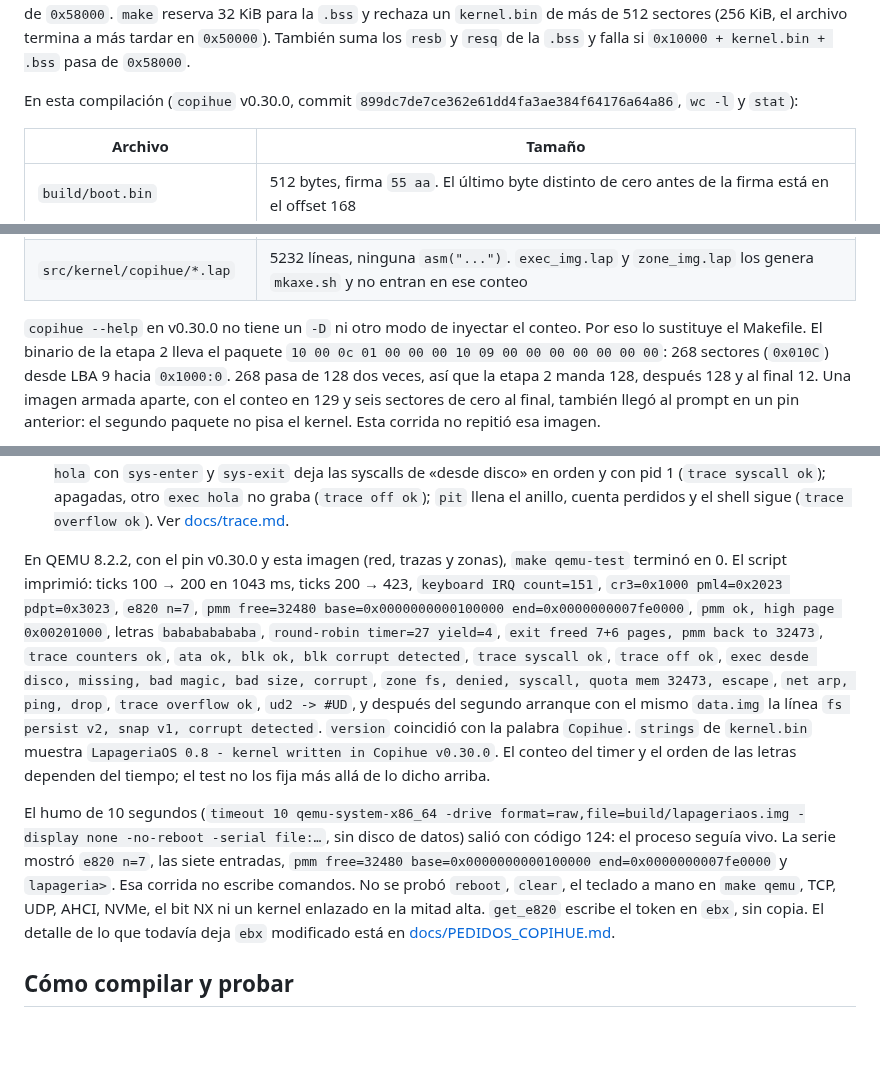
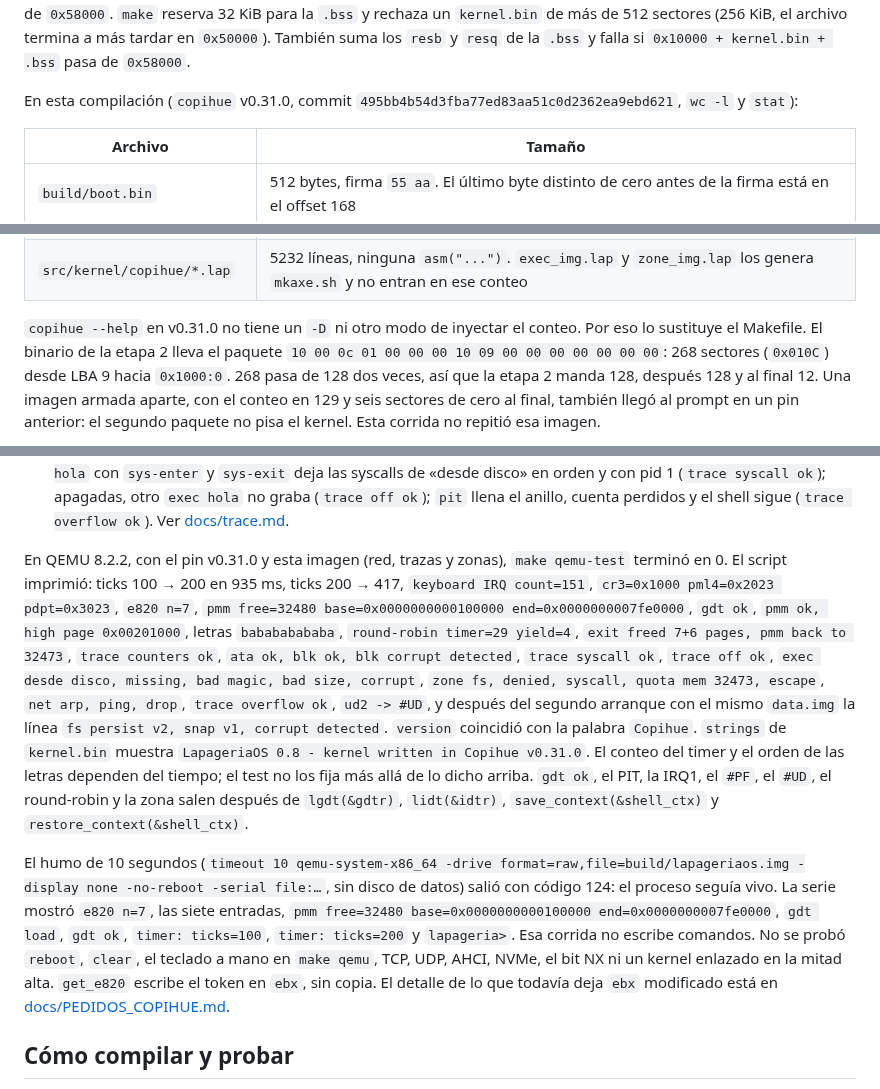
Before and after one commit to ipenas-cl/AtomicOS, a Markdown page: README.md, 3 parts joined by grey strips. Rendered like a GitHub page; blank space fills up the shorter version.

```diff
--- a/README.md
+++ b/README.md
@@ -24,7 +24,7 @@ El número de sectores del kernel no está fijo en el fuente. `stage2.lap` tiene
 
 El archivo puede pasar de `0x20000`. La `.bss` no va en `kernel.bin`; `_start` la limpia justo después. El tope real es la memoria, no el disquete (quedan 2880 − 9 sectores, y eso atravesaría las pilas y pasaría de 1 MB). La primera pila fija está en `0x60000` (`proc_rsp0` del proceso 0) y crece hacia abajo. Entre topes de pila hay 32 KiB (`0x60000`, `0x68000`, `0x70000`, `0x78000`, y más arriba `0x81000`, `0x86000` y `0x90000`), así que imagen y `.bss` tienen que terminar antes de `0x58000`. `make` reserva 32 KiB para la `.bss` y rechaza un `kernel.bin` de más de 512 sectores (256 KiB, el archivo termina a más tardar en `0x50000`). También suma los `resb` y `resq` de la `.bss` y falla si `0x10000 + kernel.bin + .bss` pasa de `0x58000`.
 
-En esta compilación (`copihue` v0.30.0, commit `899dc7de7ce362e61dd4fa3ae384f64176a64a86`, `wc -l` y `stat`):
+En esta compilación (`copihue` v0.31.0, commit `495bb4b54d3fba77ed83aa51c0d2362ea9ebd621`, `wc -l` y `stat`):
 
 | Archivo | Tamaño |
 |---|---|
@@ -35,5 +35,5 @@ En esta compilación (`copihue` v0.30.0, commit `899dc7de7ce362e61dd4fa3ae384f64
 | `src/bootloader/stage2.lap` | 265 líneas, ninguna `asm("...")` |
 | `src/kernel/copihue/*.lap` | 5232 líneas, ninguna `asm("...")`. `exec_img.lap` y `zone_img.lap` los genera `mkaxe.sh` y no entran en ese conteo |
 
-`copihue --help` en v0.30.0 no tiene un `-D` ni otro modo de inyectar el conteo. Por eso lo sustituye el Makefile. El binario de la etapa 2 lleva el paquete `10 00 0c 01 00 00 00 10 09 00 00 00 00 00 00 00`: 268 sectores (`0x010C`) desde LBA 9 hacia `0x1000:0`. 268 pasa de 128 dos veces, así que la etapa 2 manda 128, después 128 y al final 12. Una imagen armada aparte, con el conteo en 129 y seis sectores de cero al final, también llegó al prompt en un pin anterior: el segundo paquete no pisa el kernel. Esta corrida no repitió esa imagen.
+`copihue --help` en v0.31.0 no tiene un `-D` ni otro modo de inyectar el conteo. Por eso lo sustituye el Makefile. El binario de la etapa 2 lleva el paquete `10 00 0c 01 00 00 00 10 09 00 00 00 00 00 00 00`: 268 sectores (`0x010C`) desde LBA 9 hacia `0x1000:0`. 268 pasa de 128 dos veces, así que la etapa 2 manda 128, después 128 y al final 12. Una imagen armada aparte, con el conteo en 129 y seis sectores de cero al final, también llegó al prompt en un pin anterior: el segundo paquete no pisa el kernel. Esta corrida no repitió esa imagen.
 
@@ -68,9 +68,9 @@ Los textos exactos están en `tests/qemu_shell_test.sh`. La prueba exige:
 - `net`: con `-nic none -netdev user,id=n0 -device e1000,netdev=n0`, el kernel pide ARP a `10.0.2.2` (`net arp ok`), manda ICMP echo a esa puerta (`net ping ok`) y descarta una trama cuyo largo IP no cabe en el buffer (`net drop ok`). Si QEMU no tiene esa red, el script falla al tiro y no espera el ping. Ver [docs/red.md](docs/red.md);
 - `trace`: los contadores de `#PF` y de `switch` coinciden con lo que imprimió `sched` (`trace counters ok`); `exec hola` con `sys-enter` y `sys-exit` deja las syscalls de «desde disco» en orden y con pid 1 (`trace syscall ok`); apagadas, otro `exec hola` no graba (`trace off ok`); `pit` llena el anillo, cuenta perdidos y el shell sigue (`trace overflow ok`). Ver [docs/trace.md](docs/trace.md).
 
-En QEMU 8.2.2, con el pin v0.30.0 y esta imagen (red, trazas y zonas), `make qemu-test` terminó en 0. El script imprimió: ticks 100 → 200 en 1043 ms, ticks 200 → 423, `keyboard IRQ count=151`, `cr3=0x1000 pml4=0x2023 pdpt=0x3023`, `e820 n=7`, `pmm free=32480 base=0x0000000000100000 end=0x0000000007fe0000`, `pmm ok, high page 0x00201000`, letras `babababababa`, `round-robin timer=27 yield=4`, `exit freed 7+6 pages, pmm back to 32473`, `trace counters ok`, `ata ok, blk ok, blk corrupt detected`, `trace syscall ok`, `trace off ok`, `exec desde disco, missing, bad magic, bad size, corrupt`, `zone fs, denied, syscall, quota mem 32473, escape`, `net arp, ping, drop`, `trace overflow ok`, `ud2 -> #UD`, y después del segundo arranque con el mismo `data.img` la línea `fs persist v2, snap v1, corrupt detected`. `version` coincidió con la palabra `Copihue`. `strings` de `kernel.bin` muestra `LapageriaOS 0.8 - kernel written in Copihue v0.30.0`. El conteo del timer y el orden de las letras dependen del tiempo; el test no los fija más allá de lo dicho arriba.
+En QEMU 8.2.2, con el pin v0.31.0 y esta imagen (red, trazas y zonas), `make qemu-test` terminó en 0. El script imprimió: ticks 100 → 200 en 935 ms, ticks 200 → 417, `keyboard IRQ count=151`, `cr3=0x1000 pml4=0x2023 pdpt=0x3023`, `e820 n=7`, `pmm free=32480 base=0x0000000000100000 end=0x0000000007fe0000`, `gdt ok`, `pmm ok, high page 0x00201000`, letras `babababababa`, `round-robin timer=29 yield=4`, `exit freed 7+6 pages, pmm back to 32473`, `trace counters ok`, `ata ok, blk ok, blk corrupt detected`, `trace syscall ok`, `trace off ok`, `exec desde disco, missing, bad magic, bad size, corrupt`, `zone fs, denied, syscall, quota mem 32473, escape`, `net arp, ping, drop`, `trace overflow ok`, `ud2 -> #UD`, y después del segundo arranque con el mismo `data.img` la línea `fs persist v2, snap v1, corrupt detected`. `version` coincidió con la palabra `Copihue`. `strings` de `kernel.bin` muestra `LapageriaOS 0.8 - kernel written in Copihue v0.31.0`. El conteo del timer y el orden de las letras dependen del tiempo; el test no los fija más allá de lo dicho arriba. `gdt ok`, el PIT, la IRQ1, el `#PF`, el `#UD`, el round-robin y la zona salen después de `lgdt(&gdtr)`, `lidt(&idtr)`, `save_context(&shell_ctx)` y `restore_context(&shell_ctx)`.
 
-El humo de 10 segundos (`timeout 10 qemu-system-x86_64 -drive format=raw,file=build/lapageriaos.img -display none -no-reboot -serial file:…`, sin disco de datos) salió con código 124: el proceso seguía vivo. La serie mostró `e820 n=7`, las siete entradas, `pmm free=32480 base=0x0000000000100000 end=0x0000000007fe0000` y `lapageria>`. Esa corrida no escribe comandos. No se probó `reboot`, `clear`, el teclado a mano en `make qemu`, TCP, UDP, AHCI, NVMe, el bit NX ni un kernel enlazado en la mitad alta. `get_e820` escribe el token en `ebx`, sin copia. El detalle de lo que todavía deja `ebx` modificado está en [docs/PEDIDOS_COPIHUE.md](docs/PEDIDOS_COPIHUE.md).
+El humo de 10 segundos (`timeout 10 qemu-system-x86_64 -drive format=raw,file=build/lapageriaos.img -display none -no-reboot -serial file:…`, sin disco de datos) salió con código 124: el proceso seguía vivo. La serie mostró `e820 n=7`, las siete entradas, `pmm free=32480 base=0x0000000000100000 end=0x0000000007fe0000`, `gdt load`, `gdt ok`, `timer: ticks=100`, `timer: ticks=200` y `lapageria>`. Esa corrida no escribe comandos. No se probó `reboot`, `clear`, el teclado a mano en `make qemu`, TCP, UDP, AHCI, NVMe, el bit NX ni un kernel enlazado en la mitad alta. `get_e820` escribe el token en `ebx`, sin copia. El detalle de lo que todavía deja `ebx` modificado está en [docs/PEDIDOS_COPIHUE.md](docs/PEDIDOS_COPIHUE.md).
 
 ## Cómo compilar y probar
 
```
Also changed, not shown: other parts of README.md (+3 -3 lines), CHANGELOG.md (+35 -16 lines), docs/PEDIDOS_COPIHUE.md (+35 -6 lines).
